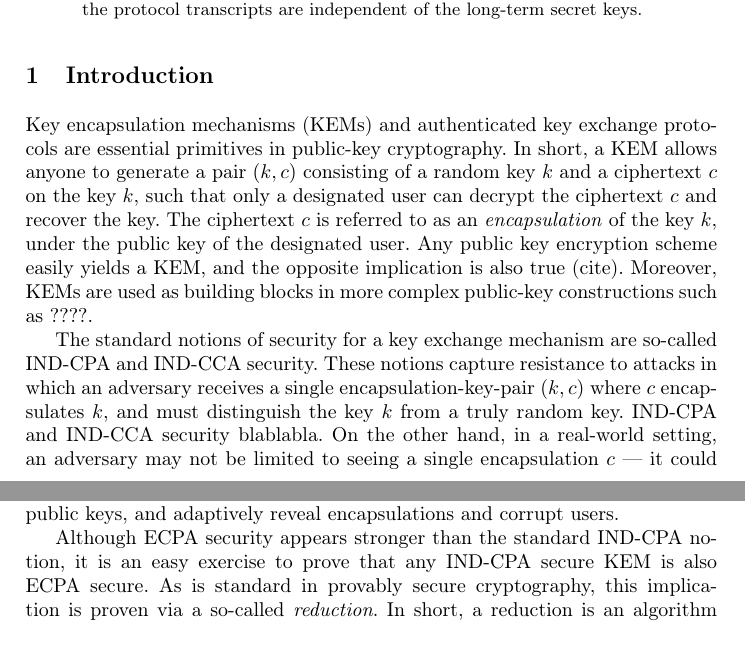
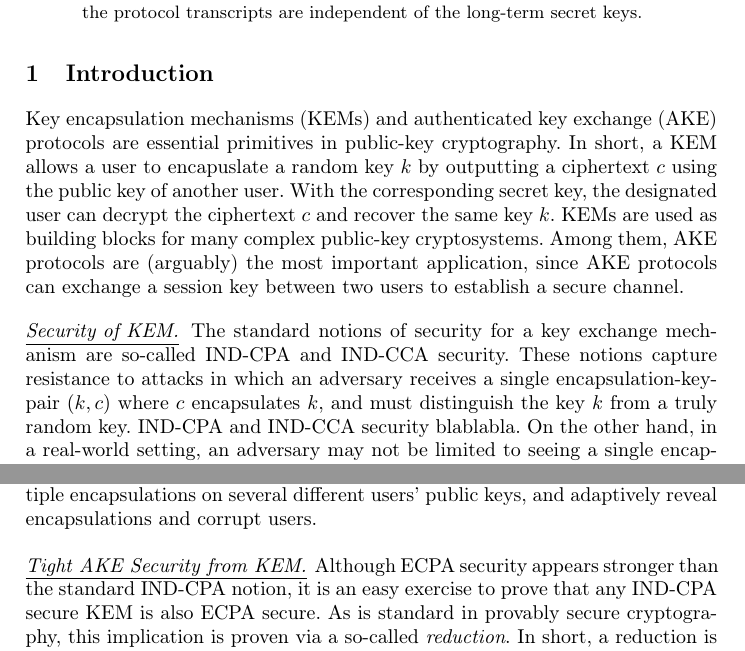
Before and after one commit to F35idk/impossibility_paper, a LaTeX paper (tex/main.tex, which reads tex/src/introduction.tex, tex/src/mypreamble.sty): two parts of pages 1 and 2 of 20, joined at a grey line, cut so that both start at the same text. Compiled offline with pdfLaTeX.

Commit message:
temp commit

```diff
--- a/tex/src/introduction.tex
+++ b/tex/src/introduction.tex
@@ -1,14 +1,17 @@
 
 \section{Introduction}
-Key encapsulation mechanisms (KEMs) and authenticated key exchange protocols are essential primitives in public-key cryptography.
-In short, a KEM allows anyone to generate a pair \((k,c)\)
-consisting of a random key \(k\) and a ciphertext \(c\) on the key \(k\),
-such that only a designated user can decrypt the ciphertext \(c\) and recover the key.
-The ciphertext \(c\) is referred to as an \emph{encapsulation} of the key \(k\),
-under the public key of the designated user.
-Any public key encryption scheme easily yields a KEM, and the opposite implication is also true (cite).
-Moreover, KEMs are used as building blocks in more complex public-key constructions such as ????.
+Key encapsulation mechanisms (KEMs) and authenticated key exchange (AKE) protocols are essential primitives in public-key cryptography.
+In short, a KEM allows a user to encapuslate a random key $k$ by outputting a ciphertext $c$ using the public key of another user.
+%a pair \((k,c)\)
+%consisting of a random key \(k\) and a ciphertext \(c\),
+With the corresponding secret key, the designated user can decrypt the ciphertext \(c\) and recover the same key $k$.
+%The ciphertext \(c\) is referred to as an \emph{encapsulation} of the key \(k\),
+%under the public key of the designated user.
+%Any public key encryption scheme easily yields a KEM, and the opposite implication is also true (cite).
+KEMs are used as building blocks for many complex public-key cryptosystems. Among them, AKE protocols are (arguably) the most important application, since AKE protocols can exchange a session key between two users to establish a secure channel.
 
+
+\heading{Security of KEM.}
 The standard notions of security for a key exchange mechanism are so-called IND-CPA and IND-CCA security.
 These notions capture resistance to attacks in which an adversary receives a single
 encapsulation-key-pair \((k,c)\) where \(c\) encapsulates \(k\),
@@ -31,6 +34,8 @@ The basic form of such an extended security notion is ECPA security (ref.?),
 which is defined in terms of an adversary that may receive multiple encapsulations
 on several different users' public keys, and adaptively reveal encapsulations and corrupt users.
 
+
+\heading{Tight AKE Security from KEM.}
 Although ECPA security appears stronger than the standard IND-CPA notion,
 it is an easy exercise to prove that any IND-CPA secure KEM is also ECPA secure.
 As is standard in provably secure cryptography, this implication is proven via a so-called \emph{reduction}.
--- a/tex/src/mypreamble.sty
+++ b/tex/src/mypreamble.sty
@@ -178,6 +178,7 @@
 \newcommand{\TBW}{\textcolor{blue}{\textbf{To Be Written...}}}
 \newcommand{\Note}[1]{\textcolor{magenta}{ $\langle \! \langle$ #1 $\rangle \! \rangle$}}
 %% \newcommand{\todonote}[1]{\todo[inline]{MyName: #1}}
+\newcommand{\heading}[1]{\noindent\paragraph{\underline{#1}}\xspace}
 
 %--------------------------------------------------------
 % General notations
```
